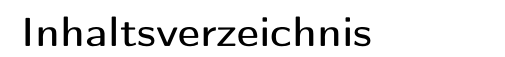
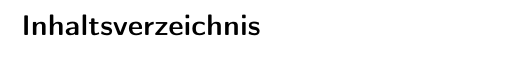
Before and after one commit to Lichti96/Lichti.LaTeXTemplate, a LaTeX document (Document.tex, which reads _LichtisArticle.cls, _LichtisReport.cls): part of page 2 of 2 before the commit and part of the page after it, cut so that both start at the same text. Compiled offline with pdfLaTeX.

Commit message:
Renamed document class; Added article class similar to report class

```diff
--- a/Document.tex
+++ b/Document.tex
@@ -2,8 +2,11 @@
 % ~ INTRO AND ADDITIONAL PACKAGES ~
 %
 % Do not change anything other than adding additional packages you need.
+% For document class either choose:
+% 	- _LichtisArticle		Short documents
+%	- _LichtisReport		Long documents with mutliple chapters
 %%%%%%%%%%%%%%%%%%%%%%%%%%%%%%%%%%%%%%%%%%%%%%%%%%%%%%%%%%%%%%%%%%%%%%%%%%%%%%%
-\documentclass[a4paper,11pt,ngerman]{LichtisDocumentClass}
+\documentclass[a4paper,11pt,ngerman]{_LichtisArticle}
 \bibliography{bibliography/bibliography}
 
 % \usepackage{}
--- /dev/null
+++ b/_LichtisArticle.cls
@@ -0,0 +1,108 @@
+%%%%%%%%%%%%%%%%%%%%%%%%%%%%%%%%%%%%%%%%%%%%%%%%%%%%%%%%%%%%%%%%%%%%%%%%%%%%%%%
+%
+%	LICHTI'S DOCUMENT CLASS
+%
+%	Author: Christoph Lichtenegger
+%	Date: 2021/01/17
+%	Last Modification: 2021/01/17
+%
+%%%%%%%%%%%%%%%%%%%%%%%%%%%%%%%%%%%%%%%%%%%%%%%%%%%%%%%%%%%%%%%%%%%%%%%%%%%%%%%
+
+
+%%%%%%%%%%%%%%%%%%%%%%%%%%%%%%%%%%%%%%%%%%%%%%%%%%%%%%%%%%%%%%%%%%%%%%%%%%%%%%%
+% CLASS CREATION
+%%%%%%%%%%%%%%%%%%%%%%%%%%%%%%%%%%%%%%%%%%%%%%%%%%%%%%%%%%%%%%%%%%%%%%%%%%%%%%%
+\NeedsTeXFormat{LaTeX2e}
+\ProvidesClass{_LichtisArticle}[2021/01/17 Lichti's article class]
+
+\LoadClassWithOptions{scrartcl}
+
+
+%%%%%%%%%%%%%%%%%%%%%%%%%%%%%%%%%%%%%%%%%%%%%%%%%%%%%%%%%%%%%%%%%%%%%%%%%%%%%%%
+% OPTIONS
+%%%%%%%%%%%%%%%%%%%%%%%%%%%%%%%%%%%%%%%%%%%%%%%%%%%%%%%%%%%%%%%%%%%%%%%%%%%%%%%
+\DeclareOption{english} 	{\PassOptionsToPackage{\CurrentOption}{babel}}
+\DeclareOption{ngerman} 	{\PassOptionsToPackage{\CurrentOption}{babel}}
+\DeclareOption*{\PassOptionsToClass{\CurrentOption}{scrartcl}}
+\ProcessOptions\relax
+
+
+%%%%%%%%%%%%%%%%%%%%%%%%%%%%%%%%%%%%%%%%%%%%%%%%%%%%%%%%%%%%%%%%%%%%%%%%%%%%%%%
+% DATA
+%%%%%%%%%%%%%%%%%%%%%%%%%%%%%%%%%%%%%%%%%%%%%%%%%%%%%%%%%%%%%%%%%%%%%%%%%%%%%%%
+\gdef\@title		{}
+\gdef\@subtitle		{}
+\gdef\@author		{}
+\gdef\@date			{\today}
+
+
+%%%%%%%%%%%%%%%%%%%%%%%%%%%%%%%%%%%%%%%%%%%%%%%%%%%%%%%%%%%%%%%%%%%%%%%%%%%%%%%
+% PACKAGES
+%%%%%%%%%%%%%%%%%%%%%%%%%%%%%%%%%%%%%%%%%%%%%%%%%%%%%%%%%%%%%%%%%%%%%%%%%%%%%%%
+% STANDARD PACKAGES
+\RequirePackage{babel} 						% https://ctan.org/pkg/babel
+\RequirePackage[utf8]{inputenc} 			% https://ctan.org/pkg/inputenc
+\RequirePackage[T1]{fontenc} 				% https://ctan.org/pkg/fontenc
+
+
+% DOCUMENT BORDERS
+\RequirePackage[
+	paper		= a4paper,
+	left		= 25mm,
+	right		= 25mm,
+	top 		= 30mm,
+	bottom		= 30mm]{geometry}			% https://ctan.org/pkg/geometry
+
+
+% HEADER
+\RequirePackage{fancyhdr}					% https://ctan.org/pkg/fancyhdr
+\pagestyle{fancy}
+\lhead{}
+\chead{}
+\rhead{\rightmark}
+
+
+% REFERENCES
+\RequirePackage{hyperref}					% https://ctan.org/pkg/hyperref
+\hypersetup{
+    pdftoolbar	= true,
+    colorlinks	= true,
+    citecolor	= blue,
+    filecolor	= blue,
+    linkcolor 	= blue,
+    menucolor	= blue,
+    urlcolor	= blue}
+
+
+% FIGURES AND SUBFIGURES
+\RequirePackage{graphicx} 					% https://ctan.org/pkg/graphicx
+\RequirePackage{caption}					% https://www.ctan.org/pkg/caption
+\RequirePackage{subcaption}					% https://www.ctan.org/pkg/subcaption
+
+
+% BIBLIOGRAPHY
+\RequirePackage[
+	backend		= bibtex,
+	style		= numeric-comp]{biblatex}	% https://ctan.org/pkg/biblatex
+
+
+% PACKAGES FOR MATH
+\RequirePackage{amsmath}					% https://ctan.org/pkg/amsmath
+\RequirePackage{amsfonts} 					% https://ctan.org/pkg/amsfonts
+\RequirePackage{amssymb}					% https://mirror.easyname.at/ctan/fonts/amsfonts/doc/amssymb.pdf
+
+
+% PACKAGES FOR CHEMESTRY
+\RequirePackage{chemfig}					% https://ctan.org/pkg/chemfig
+
+
+% DIAGRAMS, GRAPHS, PLOTS, ETC.
+\RequirePackage{tikz}						% www.ctan.org/pkg/tikz
+
+
+
+%%%%%%%%%%%%%%%%%%%%%%%%%%%%%%%%%%%%%%%%%%%%%%%%%%%%%%%%%%%%%%%%%%%%%%%%%%%%%%%
+% ADDITIONAL SETTINGS
+%%%%%%%%%%%%%%%%%%%%%%%%%%%%%%%%%%%%%%%%%%%%%%%%%%%%%%%%%%%%%%%%%%%%%%%%%%%%%%%
+\setlength{\parindent}{0em}
+\setlength{\parskip}{0.5em}
--- a/LichtisDocumentClass.cls
+++ b/_LichtisReport.cls
@@ -13,7 +13,7 @@
 % CLASS CREATION
 %%%%%%%%%%%%%%%%%%%%%%%%%%%%%%%%%%%%%%%%%%%%%%%%%%%%%%%%%%%%%%%%%%%%%%%%%%%%%%%
 \NeedsTeXFormat{LaTeX2e}
-\ProvidesClass{LichtisDocumentClass}[2021/01/17 Lichti's document class]
+\ProvidesClass{_LichtisReport}[2021/01/17 Lichti's report class]
 
 \LoadClassWithOptions{scrreprt}
 
```
